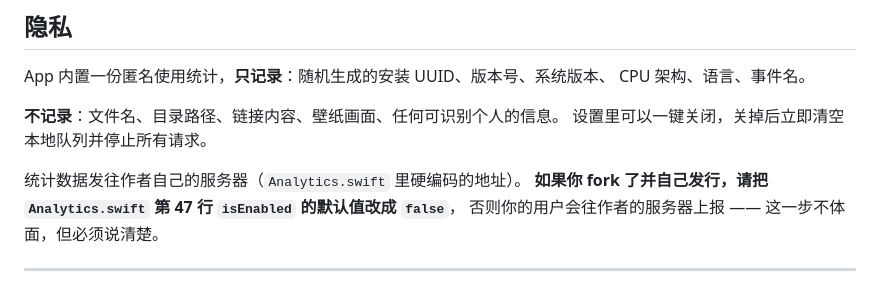
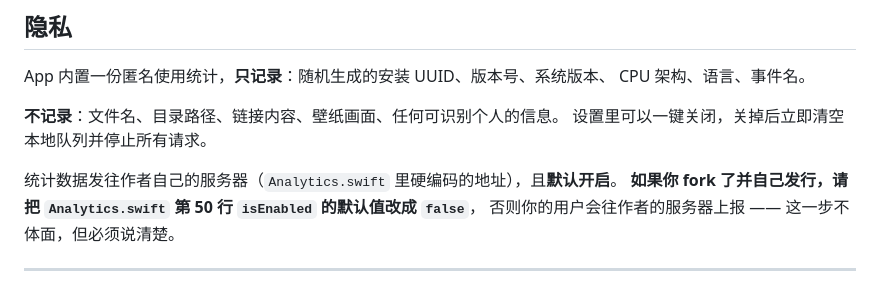
Before and after one commit to zhang-1-kael/dong, a Markdown page: README.md, the part around one of its changes. Drawn GitHub-style.

```diff
--- a/README.md
+++ b/README.md
@@ -144,8 +194,8 @@ CPU 架构、语言、事件名。
 **不记录**：文件名、目录路径、链接内容、壁纸画面、任何可识别个人的信息。
 设置里可以一键关闭，关掉后立即清空本地队列并停止所有请求。
 
-统计数据发往作者自己的服务器（`Analytics.swift` 里硬编码的地址）。
-**如果你 fork 了并自己发行，请把 `Analytics.swift` 第 47 行 `isEnabled` 的默认值改成 `false`**，
+统计数据发往作者自己的服务器（`Analytics.swift` 里硬编码的地址），且**默认开启**。
+**如果你 fork 了并自己发行，请把 `Analytics.swift` 第 50 行 `isEnabled` 的默认值改成 `false`**，
 否则你的用户会往作者的服务器上报 —— 这一步不体面，但必须说清楚。
 
 ---
```
Also changed, not shown: other parts of README.md (+76 -26 lines), .github/pull_request_template.md (added, +32 -0 lines), AI_POLICY.md (added, +19 -0 lines), CODE_OF_CONDUCT.md (added, +61 -0 lines), CONTRIBUTING.md (added, +63 -0 lines), assets/brandmark.png (added), assets/library.jpg (added), assets/panel.jpg (added), docs/screenshot.png (deleted), 5 other files.
